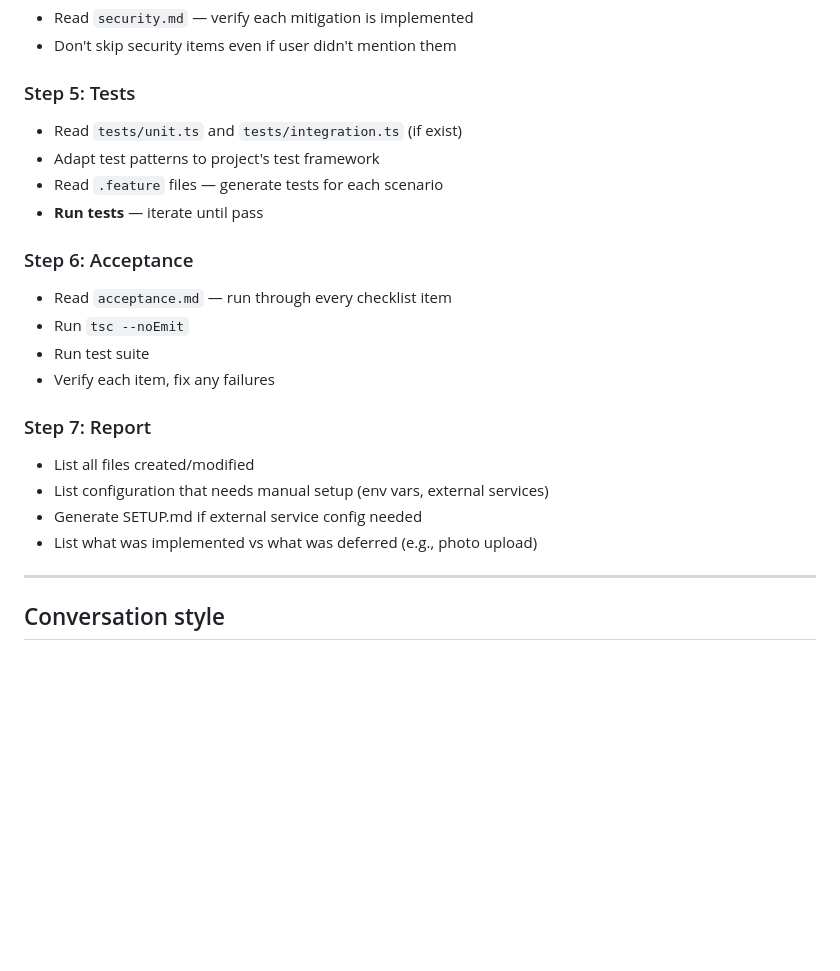
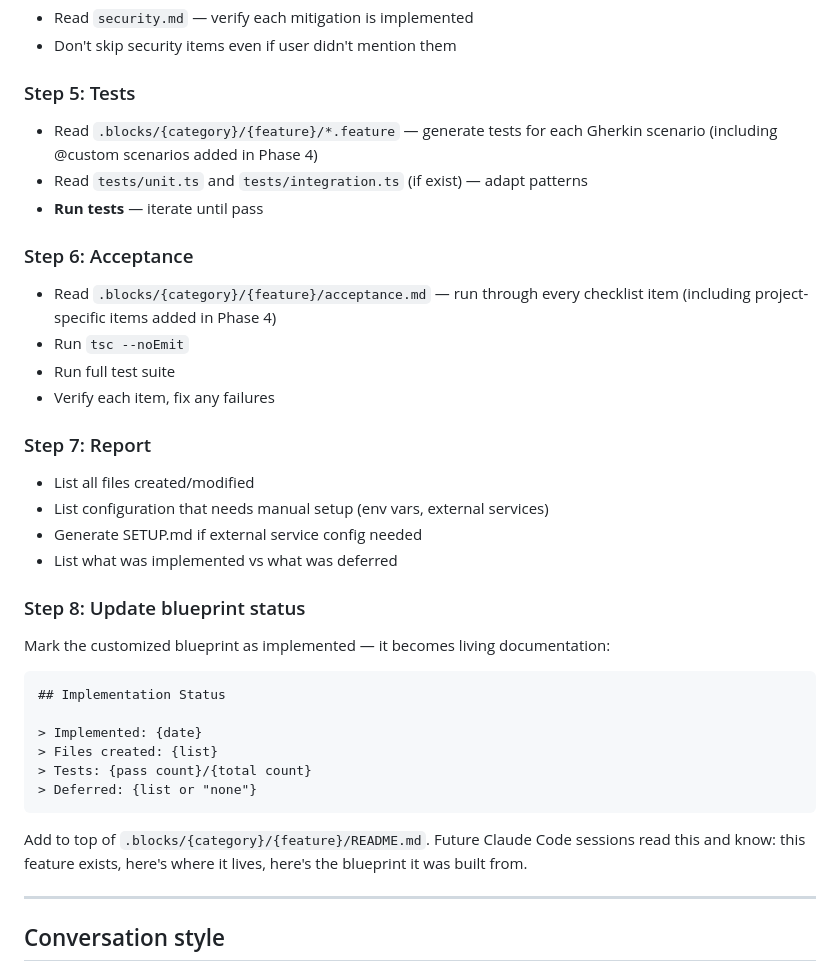
Before and after one commit to nguyenvanduocit/primitive-blocks-specs, a Markdown page: skills/implement-block.md, the part around one of its changes. Drawn GitHub-style; blank space fills up the shorter version.

````diff
--- a/skills/implement-block.md
+++ b/skills/implement-block.md
@@ -197,22 +304,40 @@ Now implement the block into the current codebase. Follow this order:
 - Don't skip security items even if user didn't mention them
 
 ### Step 5: Tests
-- Read `tests/unit.ts` and `tests/integration.ts` (if exist)
-- Adapt test patterns to project's test framework
-- Read `.feature` files — generate tests for each scenario
+- Read `.blocks/{category}/{feature}/*.feature` — generate tests for each Gherkin scenario
+  (including @custom scenarios added in Phase 4)
+- Read `tests/unit.ts` and `tests/integration.ts` (if exist) — adapt patterns
 - **Run tests** — iterate until pass
 
 ### Step 6: Acceptance
-- Read `acceptance.md` — run through every checklist item
+- Read `.blocks/{category}/{feature}/acceptance.md` — run through every checklist item
+  (including project-specific items added in Phase 4)
 - Run `tsc --noEmit`
-- Run test suite
+- Run full test suite
 - Verify each item, fix any failures
 
 ### Step 7: Report
 - List all files created/modified
 - List configuration that needs manual setup (env vars, external services)
 - Generate SETUP.md if external service config needed
-- List what was implemented vs what was deferred (e.g., photo upload)
+- List what was implemented vs what was deferred
+
+### Step 8: Update blueprint status
+
+Mark the customized blueprint as implemented — it becomes living documentation:
+
+```markdown
+## Implementation Status
+
+> Implemented: {date}
+> Files created: {list}
+> Tests: {pass count}/{total count}
+> Deferred: {list or "none"}
+```
+
+Add to top of `.blocks/{category}/{feature}/README.md`. Future Claude Code sessions
+read this and know: this feature exists, here's where it lives, here's the blueprint
+it was built from.
 
 ---
 
````
Also changed, not shown: other parts of skills/implement-block.md (+132 -25 lines).
